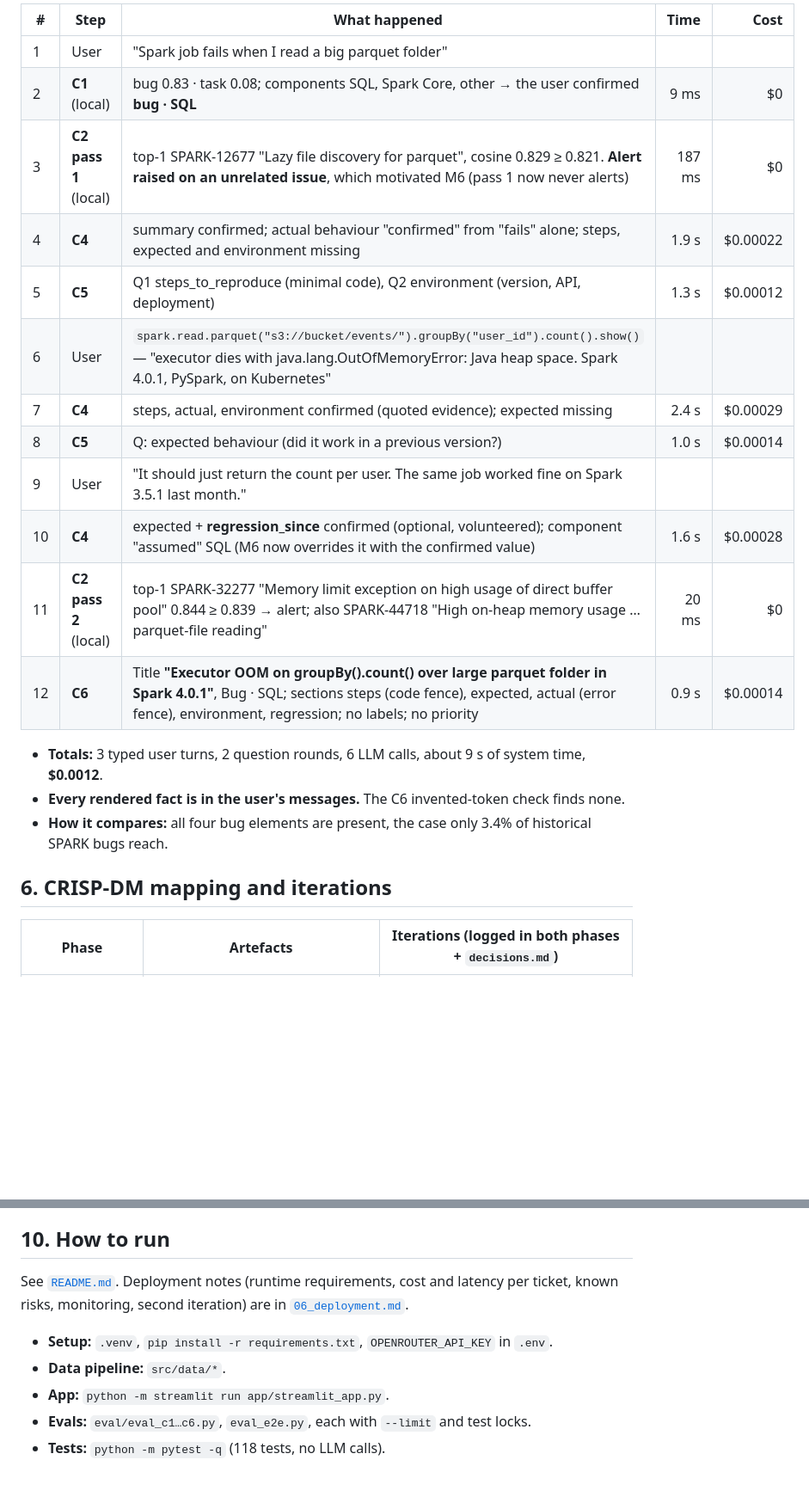
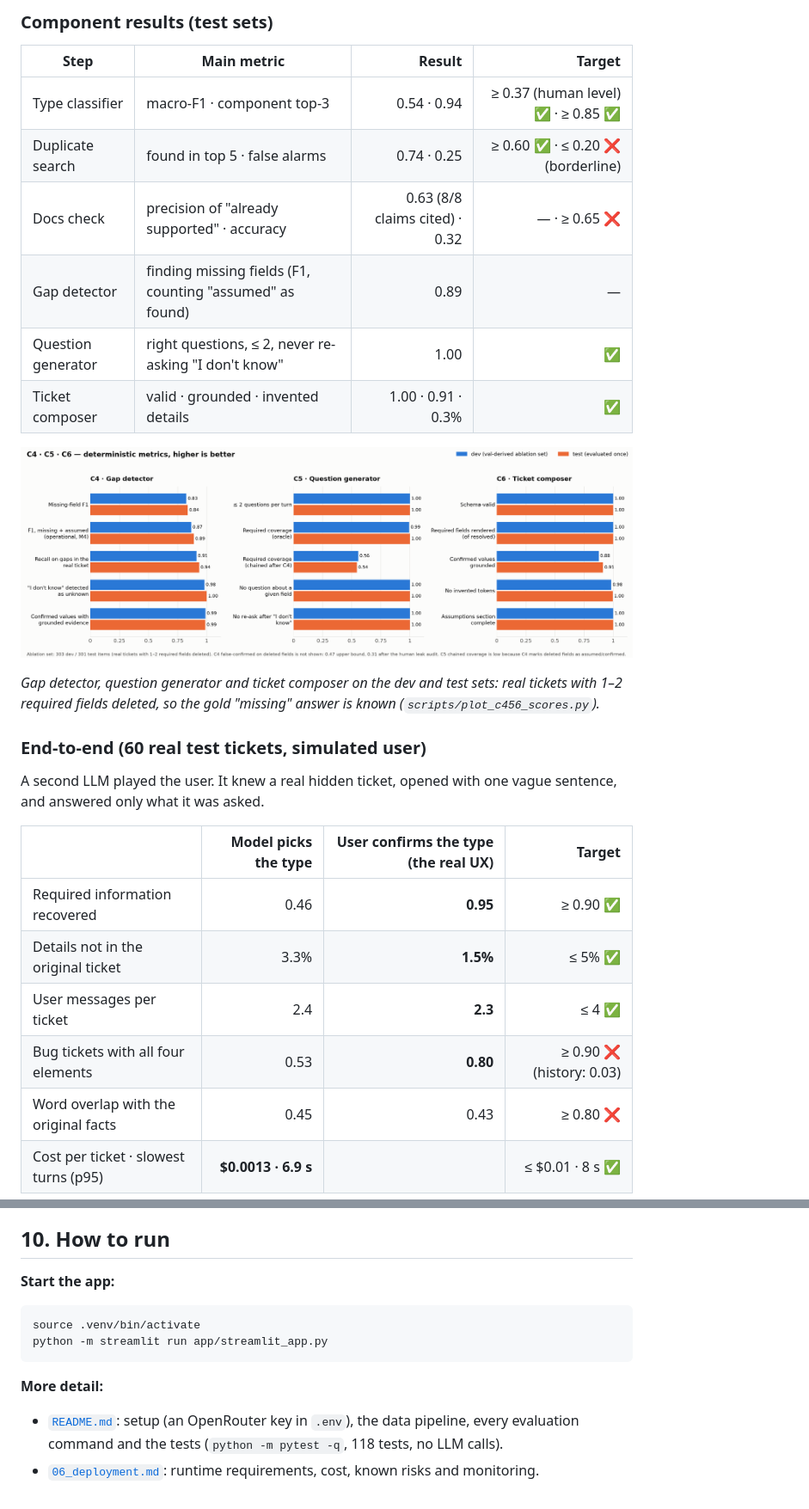
Before and after one commit to xsponenta/Ticket_assistant, a Markdown page: reports/REPORT.md, 2 parts joined by grey strips. Shown at 86% size. Rendered like a GitHub page; pictures changed too: reports/figures/c4_c5_c6_scores.png (added); blank space fills up the shorter version.

````diff
--- a/reports/REPORT.md
+++ b/reports/REPORT.md
@@ -173,23 +198,29 @@ The session ran before the M6 fixes.
 
-| # | Step | What happened | Time | Cost |
-|---|---|---|---:|---:|
-| 1 | User | "Spark job fails when I read a big parquet folder" | | |
-| 2 | **C1** (local) | bug 0.83 · task 0.08; components SQL, Spark Core, other → the user confirmed **bug · SQL** | 9 ms | $0 |
-| 3 | **C2 pass 1** (local) | top-1 SPARK-12677 "Lazy file discovery for parquet", cosine 0.829 ≥ 0.821. **Alert raised on an unrelated issue**, which motivated M6 (pass 1 now never alerts) | 187 ms | $0 |
-| 4 | **C4** | summary confirmed; actual behaviour "confirmed" from "fails" alone; steps, expected and environment missing | 1.9 s | $0.00022 |
-| 5 | **C5** | Q1 steps_to_reproduce (minimal code), Q2 environment (version, API, deployment) | 1.3 s | $0.00012 |
-| 6 | User | `spark.read.parquet("s3://bucket/events/").groupBy("user_id").count().show()` — "executor dies with java.lang.OutOfMemoryError: Java heap space. Spark 4.0.1, PySpark, on Kubernetes" | | |
-| 7 | **C4** | steps, actual, environment confirmed (quoted evidence); expected missing | 2.4 s | $0.00029 |
-| 8 | **C5** | Q: expected behaviour (did it work in a previous version?) | 1.0 s | $0.00014 |
-| 9 | User | "It should just return the count per user. The same job worked fine on Spark 3.5.1 last month." | | |
-| 10 | **C4** | expected + **regression_since** confirmed (optional, volunteered); component "assumed" SQL (M6 now overrides it with the confirmed value) | 1.6 s | $0.00028 |
-| 11 | **C2 pass 2** (local) | top-1 SPARK-32277 "Memory limit exception on high usage of direct buffer pool" 0.844 ≥ 0.839 → alert; also SPARK-44718 "High on-heap memory usage … parquet-file reading" | 20 ms | $0 |
-| 12 | **C6** | Title **"Executor OOM on groupBy().count() over large parquet folder in Spark 4.0.1"**, Bug · SQL; sections steps (code fence), expected, actual (error fence), environment, regression; no labels; no priority | 0.9 s | $0.00014 |
+### Component results (test sets)
 
-- **Totals:** 3 typed user turns, 2 question rounds, 6 LLM calls, about 9 s of system time, **$0.0012**.
-- **Every rendered fact is in the user's messages.** The C6 invented-token check finds none.
-- **How it compares:** all four bug elements are present, the case only 3.4% of historical SPARK bugs reach.
+| Step | Main metric | Result | Target |
+|---|---|---:|---:|
+| Type classifier | macro-F1 · component top-3 | 0.54 · 0.94 | ≥ 0.37 (human level) ✅ · ≥ 0.85 ✅ |
+| Duplicate search | found in top 5 · false alarms | 0.74 · 0.25 | ≥ 0.60 ✅ · ≤ 0.20 ❌ (borderline) |
+| Docs check | precision of "already supported" · accuracy | 0.63 (8/8 claims cited) · 0.32 | — · ≥ 0.65 ❌ |
+| Gap detector | finding missing fields (F1, counting "assumed" as found) | 0.89 | — |
+| Question generator | right questions, ≤ 2, never re-asking "I don't know" | 1.00 | ✅ |
+| Ticket composer | valid · grounded · invented details | 1.00 · 0.91 · 0.3% | ✅ |
 
-## 6. CRISP-DM mapping and iterations
+![C4–C6 scores](figures/c4_c5_c6_scores.png)
 
-| Phase | Artefacts | Iterations (logged in both phases + `decisions.md`) |
+*Gap detector, question generator and ticket composer on the dev and test sets: real tickets with 1–2 required fields deleted, so the gold "missing" answer is known (`scripts/plot_c456_scores.py`).*
+
+### End-to-end (60 real test tickets, simulated user)
+
+A second LLM played the user. It knew a real hidden ticket, opened with one vague sentence, and answered only what it was asked.
+
+| | Model picks the type | **User confirms the type (the real UX)** | Target |
+|---|---:|---:|---:|
+| Required information recovered | 0.46 | **0.95** | ≥ 0.90 ✅ |
+| Details not in the original ticket | 3.3% | **1.5%** | ≤ 5% ✅ |
+| User messages per ticket | 2.4 | **2.3** | ≤ 4 ✅ |
+| Bug tickets with all four elements | 0.53 | **0.80** | ≥ 0.90 ❌ (history: 0.03) |
+| Word overlap with the original facts | 0.45 | 0.43 | ≥ 0.80 ❌ |
+| Cost per ticket · slowest turns (p95) | **$0.0013 · 6.9 s** | | ≤ $0.01 · 8 s ✅ |
+
@@ -295,9 +314,14 @@ The coding agent wrote most of the code, but every important judgement in this p
 - At the end I had the workflow that emerged during the project codified as seven skills (`add-component`, `run-eval`, `labeling-cli`, `llm-judge`, `crisp-dm-report`, `apache-jira-data`, `user-simulator`), each recording the mistakes we actually hit, so the next project starts from them.
 
 ## 10. How to run
-See [`README.md`](../README.md). Deployment notes (runtime requirements, cost and latency per ticket, known risks, monitoring, second iteration) are in [`06_deployment.md`](06_deployment.md).
-- **Setup:** `.venv`, `pip install -r requirements.txt`, `OPENROUTER_API_KEY` in `.env`.
-- **Data pipeline:** `src/data/*`.
-- **App:** `python -m streamlit run app/streamlit_app.py`.
-- **Evals:** `eval/eval_c1…c6.py`, `eval_e2e.py`, each with `--limit` and test locks.
-- **Tests:** `python -m pytest -q` (118 tests, no LLM calls).
+
+**Start the app:**
+
+```bash
+source .venv/bin/activate
+python -m streamlit run app/streamlit_app.py
+```
+
+**More detail:**
+- [`README.md`](../README.md): setup (an OpenRouter key in `.env`), the data pipeline, every evaluation command and the tests (`python -m pytest -q`, 118 tests, no LLM calls).
+- [`06_deployment.md`](06_deployment.md): runtime requirements, cost, known risks and monitoring.
````
Also changed, not shown: other parts of reports/REPORT.md (+155 -142 lines), README.md (+3 -0 lines), 1 other file.
